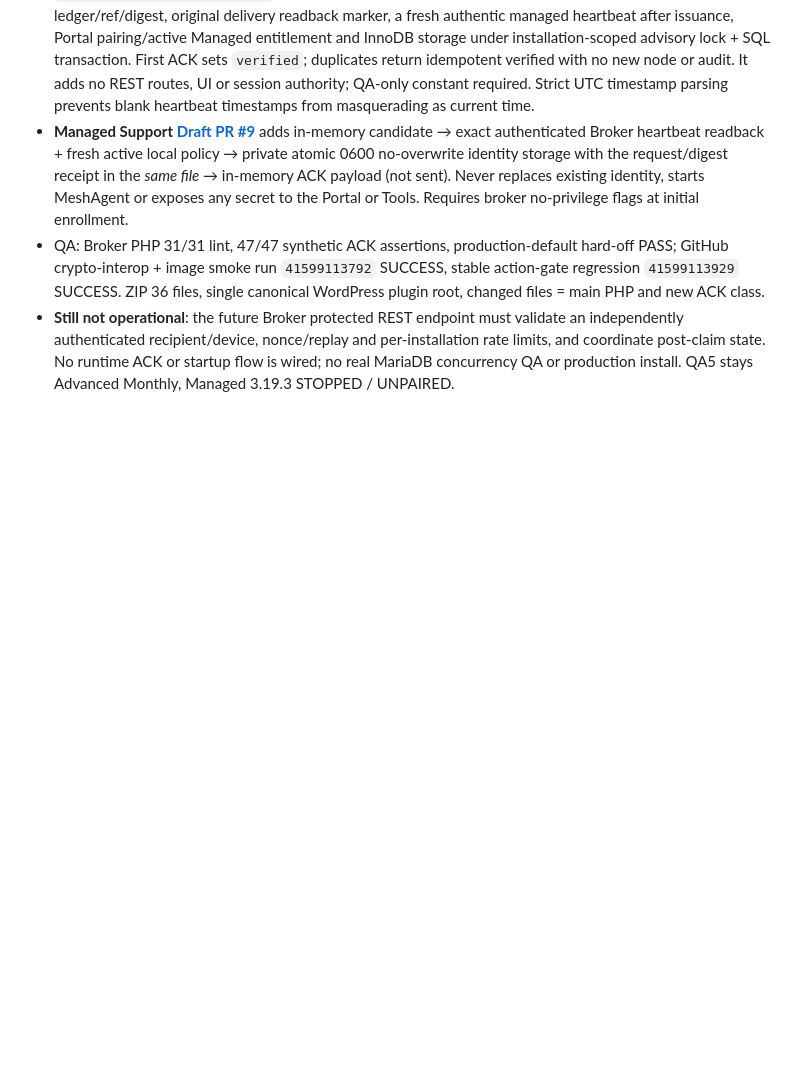
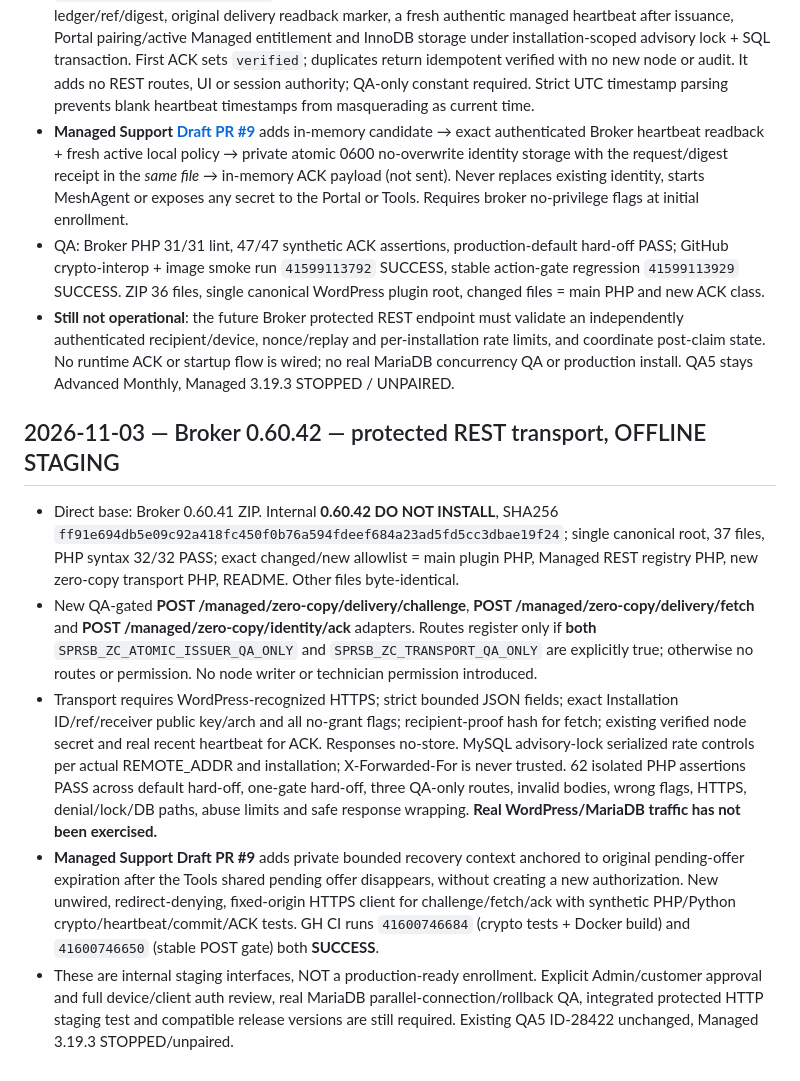
Before and after one commit to smartprosystempp-spec/smart-pro-system-home-assistant, a Markdown page: docs/MANAGED_SUPPORT_ZERO_COPY_ONBOARDING_V1.md, the part around the change. Rendered like a GitHub page; blank space fills up the shorter version.

Commit message:
docs(zero-copy): record Broker 0.60.42 dormant transport, private recovery context, CI and remaining release gates

```diff
--- a/docs/MANAGED_SUPPORT_ZERO_COPY_ONBOARDING_V1.md
+++ b/docs/MANAGED_SUPPORT_ZERO_COPY_ONBOARDING_V1.md
@@ -116,3 +116,10 @@ Do not ship an isolated Broker or Managed Support build for this feature. The pl
 - **Managed Support [Draft PR #9](https://github.com/smartprosystempp-spec/smart-pro-system-home-assistant/pull/9)** adds in-memory candidate → exact authenticated Broker heartbeat readback + fresh active local policy → private atomic 0600 no-overwrite identity storage with the request/digest receipt in the *same file* → in-memory ACK payload (not sent). Never replaces existing identity, starts MeshAgent or exposes any secret to the Portal or Tools. Requires broker no-privilege flags at initial enrollment.
 - QA: Broker PHP 31/31 lint, 47/47 synthetic ACK assertions, production-default hard-off PASS; GitHub crypto-interop + image smoke run `41599113792` SUCCESS, stable action-gate regression `41599113929` SUCCESS. ZIP 36 files, single canonical WordPress plugin root, changed files = main PHP and new ACK class.
 - **Still not operational**: the future Broker protected REST endpoint must validate an independently authenticated recipient/device, nonce/replay and per-installation rate limits, and coordinate post-claim state. No runtime ACK or startup flow is wired; no real MariaDB concurrency QA or production install. QA5 stays Advanced Monthly, Managed 3.19.3 STOPPED / UNPAIRED.
+
+## 2026-11-03 — Broker 0.60.42 — protected REST transport, OFFLINE STAGING
+- Direct base: Broker 0.60.41 ZIP. Internal **0.60.42 DO NOT INSTALL**, SHA256 `ff91e694db5e09c92a418fc450f0b76a594fdeef684a23ad5fd5cc3dbae19f24`; single canonical root, 37 files, PHP syntax 32/32 PASS; exact changed/new allowlist = main plugin PHP, Managed REST registry PHP, new zero-copy transport PHP, README. Other files byte-identical.
+- New QA-gated **POST /managed/zero-copy/delivery/challenge**, **POST /managed/zero-copy/delivery/fetch** and **POST /managed/zero-copy/identity/ack** adapters. Routes register only if **both** `SPRSB_ZC_ATOMIC_ISSUER_QA_ONLY` and `SPRSB_ZC_TRANSPORT_QA_ONLY` are explicitly true; otherwise no routes or permission. No node writer or technician permission introduced.
+- Transport requires WordPress-recognized HTTPS; strict bounded JSON fields; exact Installation ID/ref/receiver public key/arch and all no-grant flags; recipient-proof hash for fetch; existing verified node secret and real recent heartbeat for ACK. Responses no-store. MySQL advisory-lock serialized rate controls per actual REMOTE_ADDR and installation; X-Forwarded-For is never trusted. 62 isolated PHP assertions PASS across default hard-off, one-gate hard-off, three QA-only routes, invalid bodies, wrong flags, HTTPS, denial/lock/DB paths, abuse limits and safe response wrapping. **Real WordPress/MariaDB traffic has not been exercised.**
+- **Managed Support Draft PR #9** adds private bounded recovery context anchored to original pending-offer expiration after the Tools shared pending offer disappears, without creating a new authorization. New unwired, redirect-denying, fixed-origin HTTPS client for challenge/fetch/ack with synthetic PHP/Python crypto/heartbeat/commit/ACK tests. GH CI runs `41600746684` (crypto tests + Docker build) and `41600746650` (stable POST gate) both **SUCCESS**.
+- These are internal staging interfaces, NOT a production-ready enrollment. Explicit Admin/customer approval and full device/client auth review, real MariaDB parallel-connection/rollback QA, integrated protected HTTP staging test and compatible release versions are still required. Existing QA5 ID-28422 unchanged, Managed 3.19.3 STOPPED/unpaired.
```
